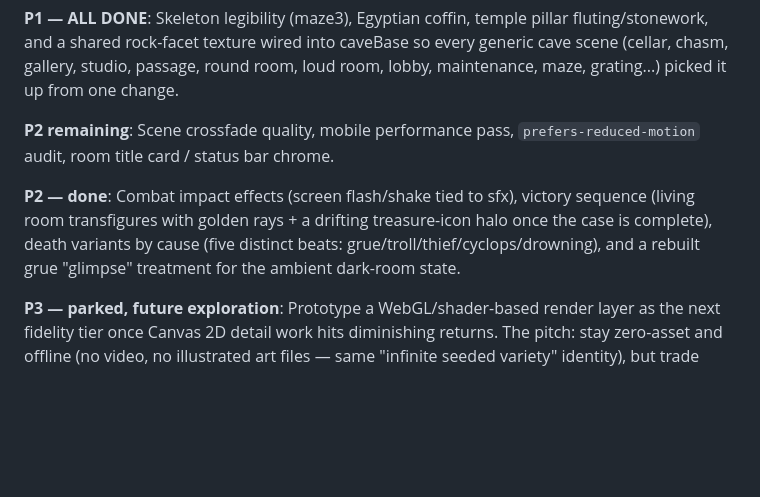
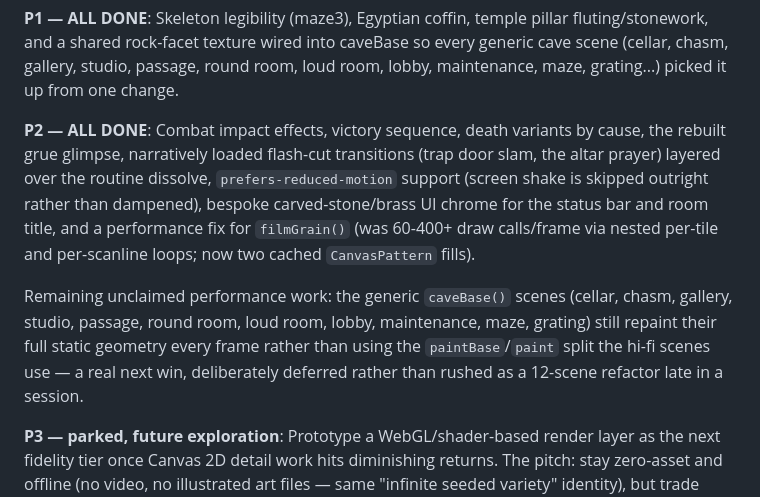
Before and after one commit to eric-vNext/Zork-vNext, a Markdown page: docs/graphics-backlog.md, the part around the change. Rendered like a GitHub page; blank space fills up the shorter version.

Commit message:
Update backlog doc: P2 complete, note remaining perf work
Co-Authored-By: Claude Fable 5 <noreply@anthropic.com>
Claude-Session: https://claude.ai/code/session_01KBfjeNLsgBVVc24HEgTy2v

```diff
--- a/docs/graphics-backlog.md
+++ b/docs/graphics-backlog.md
@@ -99,14 +99,21 @@ caveBase so every generic cave scene (cellar, chasm, gallery, studio,
 passage, round room, loud room, lobby, maintenance, maze, grating...)
 picked it up from one change.
 
-**P2 remaining**: Scene crossfade quality, mobile performance pass,
-`prefers-reduced-motion` audit, room title card / status bar chrome.
+**P2 — ALL DONE**: Combat impact effects, victory sequence, death
+variants by cause, the rebuilt grue glimpse, narratively loaded
+flash-cut transitions (trap door slam, the altar prayer) layered over
+the routine dissolve, `prefers-reduced-motion` support (screen shake
+is skipped outright rather than dampened), bespoke carved-stone/brass
+UI chrome for the status bar and room title, and a performance fix
+for `filmGrain()` (was 60-400+ draw calls/frame via nested per-tile
+and per-scanline loops; now two cached `CanvasPattern` fills).
 
-**P2 — done**: Combat impact effects (screen flash/shake tied to sfx),
-victory sequence (living room transfigures with golden rays + a
-drifting treasure-icon halo once the case is complete), death variants
-by cause (five distinct beats: grue/troll/thief/cyclops/drowning), and
-a rebuilt grue "glimpse" treatment for the ambient dark-room state.
+Remaining unclaimed performance work: the generic `caveBase()` scenes
+(cellar, chasm, gallery, studio, passage, round room, loud room,
+lobby, maintenance, maze, grating) still repaint their full static
+geometry every frame rather than using the `paintBase`/`paint` split
+the hi-fi scenes use — a real next win, deliberately deferred rather
+than rushed as a 12-scene refactor late in a session.
 
 **P3 — parked, future exploration**: Prototype a WebGL/shader-based
 render layer as the next fidelity tier once Canvas 2D detail work hits
```
